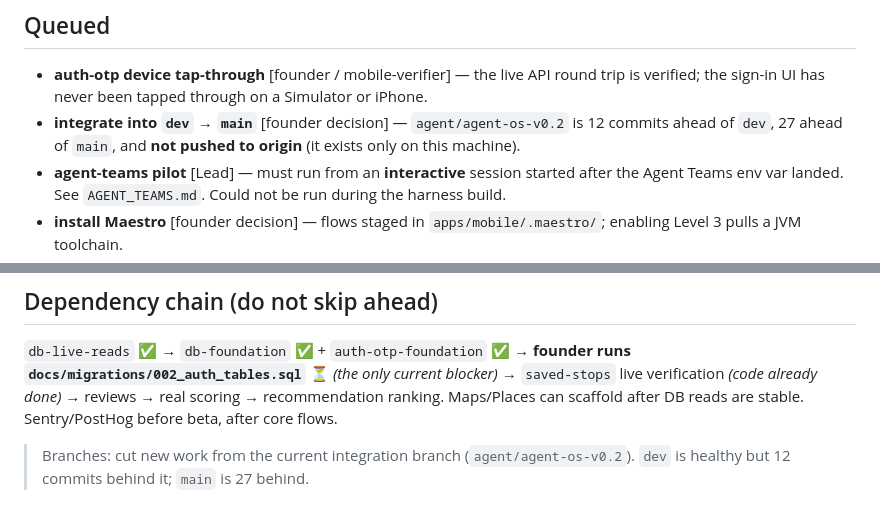
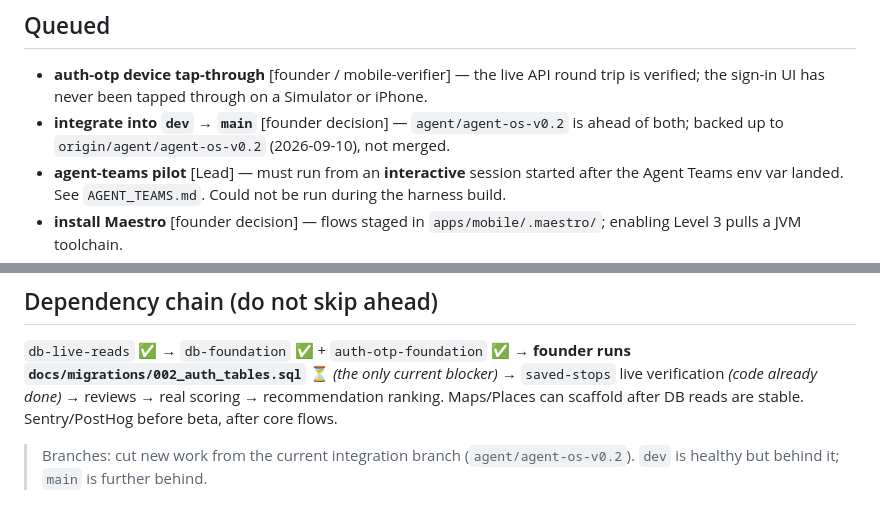
Before and after one commit to adityadas30/HerStop, a Markdown page: docs/agent-os/TASK_BOARD.md, 2 parts joined by grey strips. Rendered like a GitHub page.

```diff
--- a/docs/agent-os/TASK_BOARD.md
+++ b/docs/agent-os/TASK_BOARD.md
@@ -17,8 +17,8 @@
 ## Queued
 - **auth-otp device tap-through** [founder / mobile-verifier] — the live API round trip is
   verified; the sign-in UI has never been tapped through on a Simulator or iPhone.
-- **integrate into `dev` → `main`** [founder decision] — `agent/agent-os-v0.2` is 12 commits ahead
-  of `dev`, 27 ahead of `main`, and **not pushed to origin** (it exists only on this machine).
+- **integrate into `dev` → `main`** [founder decision] — `agent/agent-os-v0.2` is ahead of both;
+  backed up to `origin/agent/agent-os-v0.2` (2026-09-10), not merged.
 - **agent-teams pilot** [Lead] — must run from an **interactive** session started after the
   Agent Teams env var landed. See `AGENT_TEAMS.md`. Could not be run during the harness build.
 - **install Maestro** [founder decision] — flows staged in `apps/mobile/.maestro/`; enabling
@@ -64,4 +64,4 @@ recommendation ranking. Maps/Places can scaffold after DB reads are stable. Sent
 beta, after core flows.
 
 > Branches: cut new work from the current integration branch (`agent/agent-os-v0.2`). `dev` is
-> healthy but 12 commits behind it; `main` is 27 behind.
+> healthy but behind it; `main` is further behind.
```
Also changed, not shown: docs/agent-os/STATUS.md (+7 -6 lines), docs/architecture/current-state.md (+3 -4 lines).
